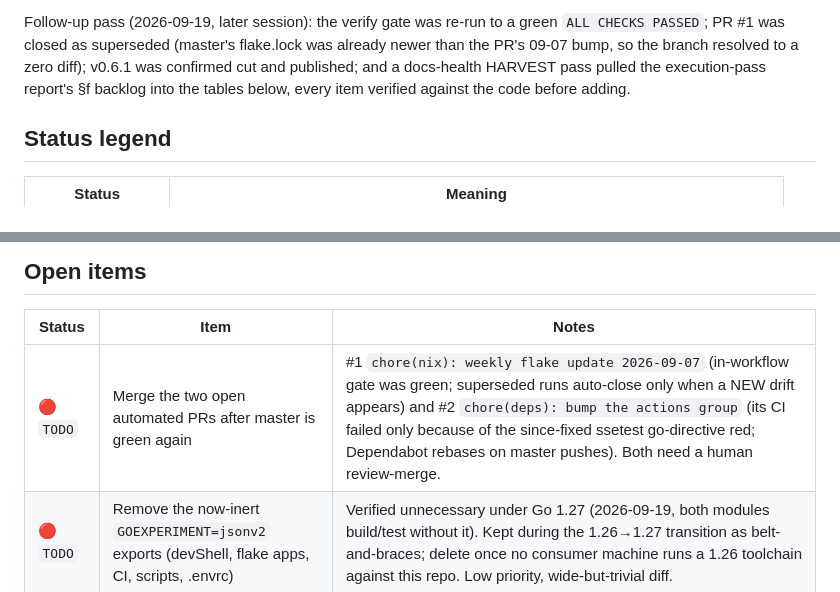
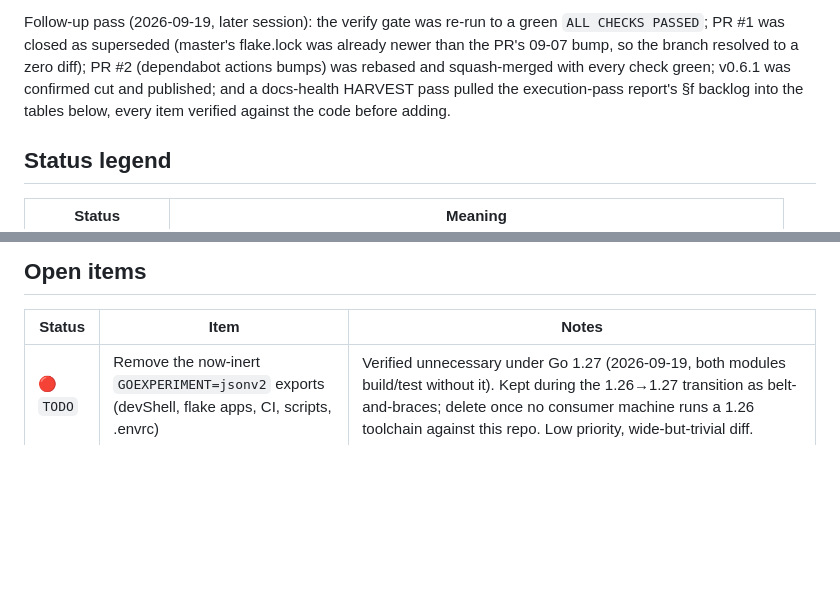
Before and after one commit to LarsArtmann/go-sse, a Markdown page: TODO_LIST.md, 2 parts joined by grey strips. GitHub-like rendering; blank space fills up the shorter version.

Commit message:
chore: auto-commit 1 changed file(s) (heuristic)

```diff
--- a/TODO_LIST.md
+++ b/TODO_LIST.md
@@ -19,9 +19,11 @@ session), and Dependabot had been configured on 2026-09-15 with PRs flowing.
 Follow-up pass (2026-09-19, later session): the verify gate was re-run to a
 green `ALL CHECKS PASSED`; PR #1 was closed as superseded (master's
 flake.lock was already newer than the PR's 09-07 bump, so the branch
-resolved to a zero diff); v0.6.1 was confirmed cut and published; and a
-docs-health HARVEST pass pulled the execution-pass report's §f backlog into
-the tables below, every item verified against the code before adding.
+resolved to a zero diff); PR #2 (dependabot actions bumps) was rebased and
+squash-merged with every check green; v0.6.1 was confirmed cut and
+published; and a docs-health HARVEST pass pulled the execution-pass
+report's §f backlog into the tables below, every item verified against the
+code before adding.
 
 ## Status legend
 
@@ -36,7 +38,6 @@ the tables below, every item verified against the code before adding.
 
 | Status    | Item                                                                                           | Notes                                                                                                                                                                                                                                                                                                                              |
 | --------- | ---------------------------------------------------------------------------------------------- | ---------------------------------------------------------------------------------------------------------------------------------------------------------------------------------------------------------------------------------------------------------------------------------------------------------------------------------- |
-| 🔴 `TODO` | Merge the two open automated PRs after master is green again                                   | #1 `chore(nix): weekly flake update 2026-09-07` (in-workflow gate was green; superseded runs auto-close only when a NEW drift appears) and #2 `chore(deps): bump the actions group` (its CI failed only because of the since-fixed ssetest go-directive red; Dependabot rebases on master pushes). Both need a human review-merge. |
 | 🔴 `TODO` | Remove the now-inert `GOEXPERIMENT=jsonv2` exports (devShell, flake apps, CI, scripts, .envrc) | Verified unnecessary under Go 1.27 (2026-09-19, both modules build/test without it). Kept during the 1.26→1.27 transition as belt-and-braces; delete once no consumer machine runs a 1.26 toolchain against this repo. Low priority, wide-but-trivial diff.                                                                        |
 | 🔴 `TODO` | Watch the first scheduled `datastar-compat.yml` run (Monday 2026-09-21 05:00 UTC)              | The workflow was dry-run verified locally 2026-09-19 (clone → bump to latest go-sse/ssetest → both go-datastar modules green), but the first real scheduled run proves the runner environment (toolchain via `go-version-file`, proxy access).                                                                                     |
 | 🔴 `TODO` | Post-v0.6.1 companion work: bump go-datastar's go-sse/ssetest pins and tag datastartest | Pairing rule (CONTRIBUTING step 9): go-datastar still pins go-sse v0.6.0 / ssetest v0.3.0 while master is v0.6.1. Its `go` directives were separately bumped to 1.27.1 on 2026-09-19. Source: [09-19 report §f9](docs/status/2026-09-19_22-44_todo-backlog-execution-pass.md).                                              |
```
